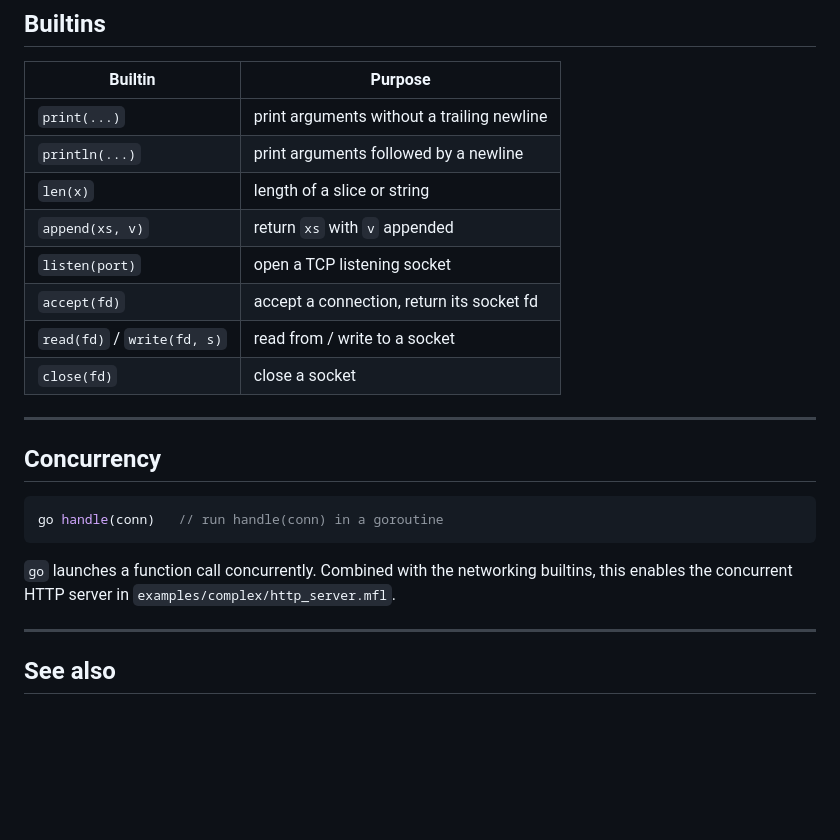
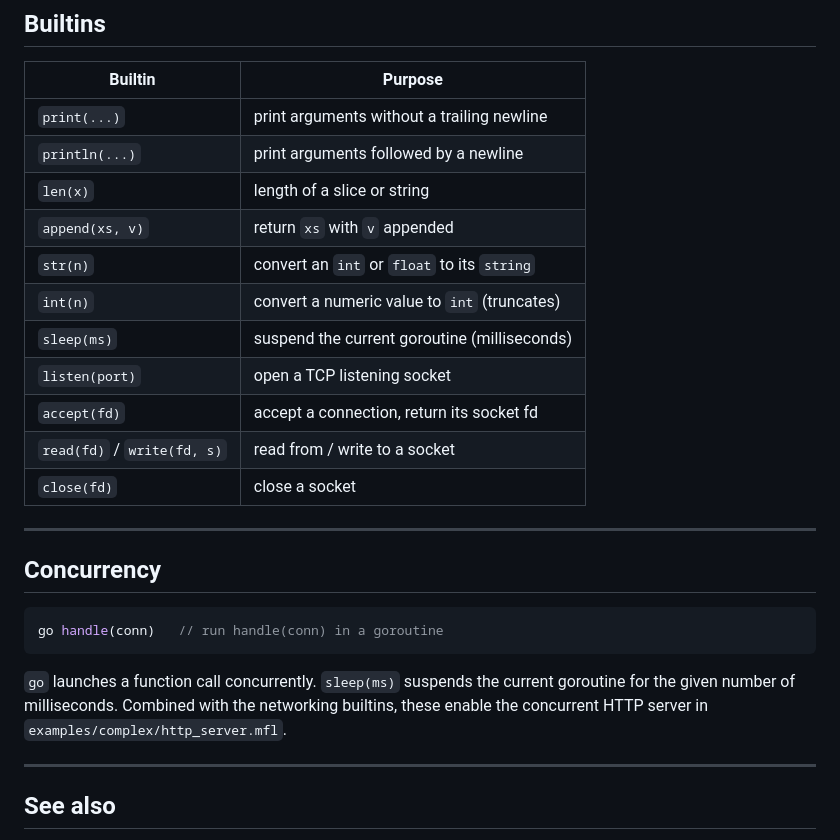
Before and after one commit to javimosch/machin, a Markdown page: docs/LANGUAGE.md, the part around the change. Rendered like a GitHub page; blank space fills up the shorter version.

Commit message:
docs: document str/int/sleep builtins in language reference

````diff
--- a/docs/LANGUAGE.md
+++ b/docs/LANGUAGE.md
@@ -119,6 +119,9 @@ n := len(xs)           // length
 | `println(...)`              | print arguments followed by a newline        |
 | `len(x)`                    | length of a slice or string                  |
 | `append(xs, v)`             | return `xs` with `v` appended                |
+| `str(n)`                    | convert an `int` or `float` to its `string`  |
+| `int(n)`                    | convert a numeric value to `int` (truncates) |
+| `sleep(ms)`                 | suspend the current goroutine (milliseconds) |
 | `listen(port)`              | open a TCP listening socket                  |
 | `accept(fd)`                | accept a connection, return its socket fd    |
 | `read(fd)` / `write(fd, s)` | read from / write to a socket                |
@@ -132,8 +135,9 @@ n := len(xs)           // length
 go handle(conn)   // run handle(conn) in a goroutine
 ```
 
-`go` launches a function call concurrently. Combined with the networking
-builtins, this enables the concurrent HTTP server in
+`go` launches a function call concurrently. `sleep(ms)` suspends the current
+goroutine for the given number of milliseconds. Combined with the networking
+builtins, these enable the concurrent HTTP server in
 `examples/complex/http_server.mfl`.
 
 ---
````
